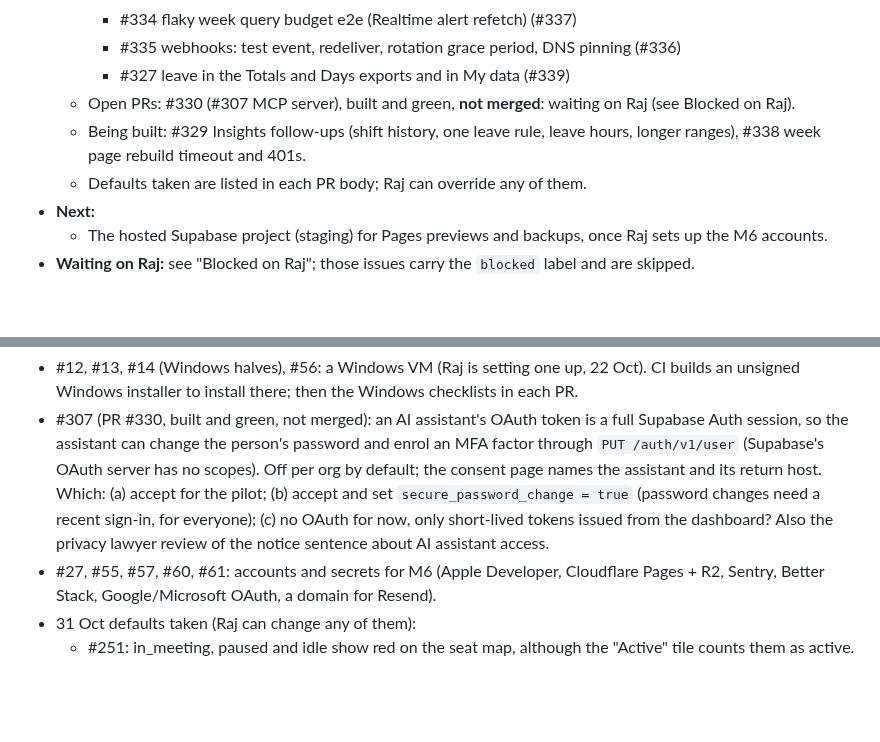
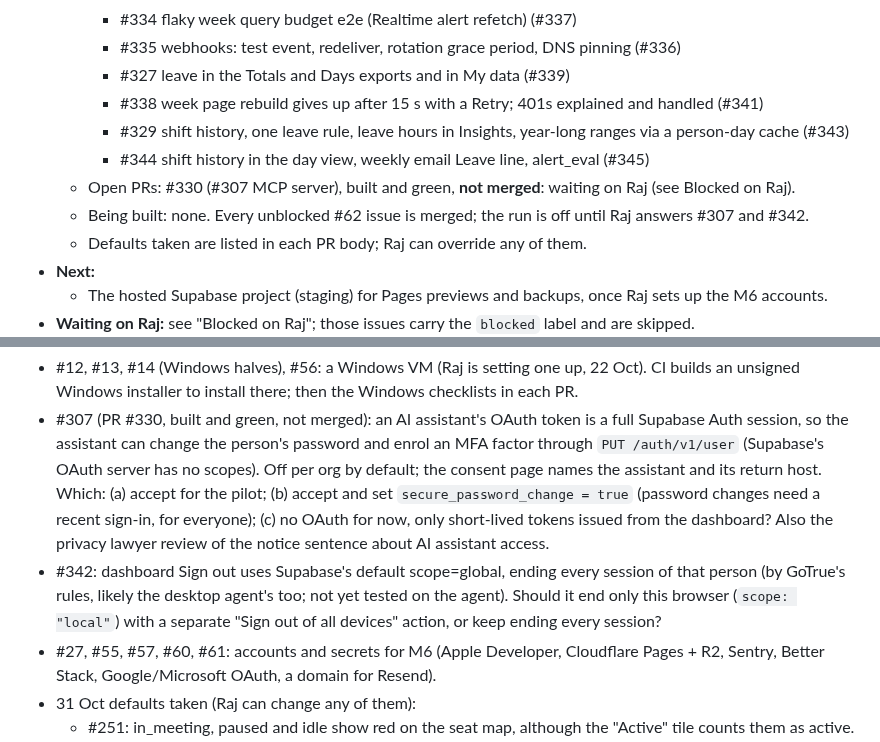
Before and after one commit to rajgaur98/ai_proctor, a Markdown page: docs/progress.md, 2 parts joined by grey strips. GitHub-like rendering; blank space fills up the shorter version.

Commit message:
progress: 5 Nov run done; #342 question for Raj
Co-Authored-By: Claude Opus 5.5 <noreply@anthropic.com>

```diff
--- a/docs/progress.md
+++ b/docs/progress.md
@@ -48,8 +48,11 @@ Read this first after a restart or a context compaction. Update it with every PR
     - #334 flaky week query budget e2e (Realtime alert refetch) (#337)
     - #335 webhooks: test event, redeliver, rotation grace period, DNS pinning (#336)
     - #327 leave in the Totals and Days exports and in My data (#339)
+    - #338 week page rebuild gives up after 15 s with a Retry; 401s explained and handled (#341)
+    - #329 shift history, one leave rule, leave hours in Insights, year-long ranges via a person-day cache (#343)
+    - #344 shift history in the day view, weekly email Leave line, alert_eval (#345)
   - Open PRs: #330 (#307 MCP server), built and green, **not merged**: waiting on Raj (see Blocked on Raj).
-  - Being built: #329 Insights follow-ups (shift history, one leave rule, leave hours, longer ranges), #338 week page rebuild timeout and 401s.
+  - Being built: none. Every unblocked #62 issue is merged; the run is off until Raj answers #307 and #342.
   - Defaults taken are listed in each PR body; Raj can override any of them.
 - **Next:**
   - The hosted Supabase project (staging) for Pages previews and backups, once Raj sets up the M6 accounts.
@@ -150,6 +153,7 @@ Format: `- #<issue>: <exact question or action needed>`
 
 - #12, #13, #14 (Windows halves), #56: a Windows VM (Raj is setting one up, 22 Oct). CI builds an unsigned Windows installer to install there; then the Windows checklists in each PR.
 - #307 (PR #330, built and green, not merged): an AI assistant's OAuth token is a full Supabase Auth session, so the assistant can change the person's password and enrol an MFA factor through `PUT /auth/v1/user` (Supabase's OAuth server has no scopes). Off per org by default; the consent page names the assistant and its return host. Which: (a) accept for the pilot; (b) accept and set `secure_password_change = true` (password changes need a recent sign-in, for everyone); (c) no OAuth for now, only short-lived tokens issued from the dashboard? Also the privacy lawyer review of the notice sentence about AI assistant access.
+- #342: dashboard Sign out uses Supabase's default scope=global, ending every session of that person (by GoTrue's rules, likely the desktop agent's too; not yet tested on the agent). Should it end only this browser (`scope: "local"`) with a separate "Sign out of all devices" action, or keep ending every session?
 - #27, #55, #57, #60, #61: accounts and secrets for M6 (Apple Developer, Cloudflare Pages + R2, Sentry, Better Stack, Google/Microsoft OAuth, a domain for Resend).
 - 31 Oct defaults taken (Raj can change any of them):
   - #251: in_meeting, paused and idle show red on the seat map, although the "Active" tile counts them as active.
```
